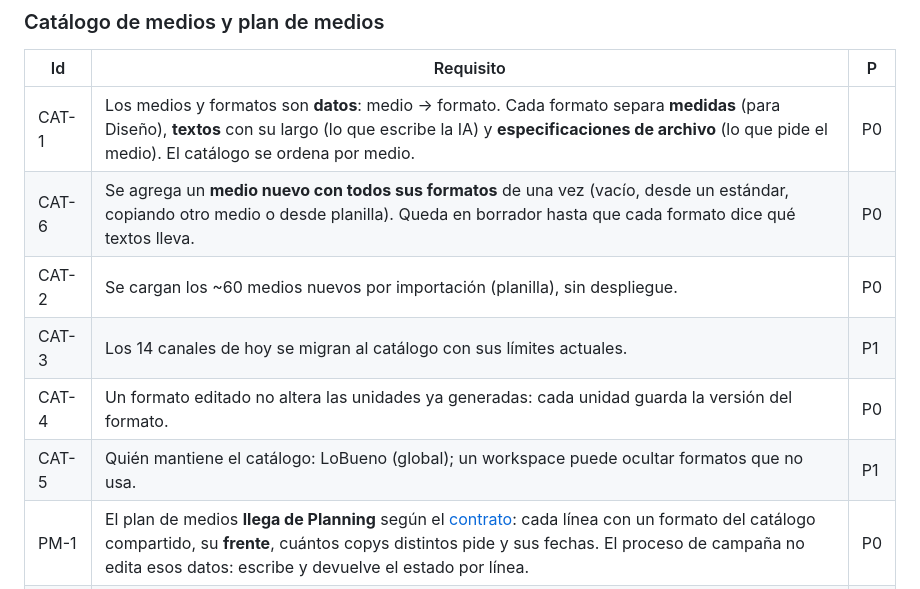
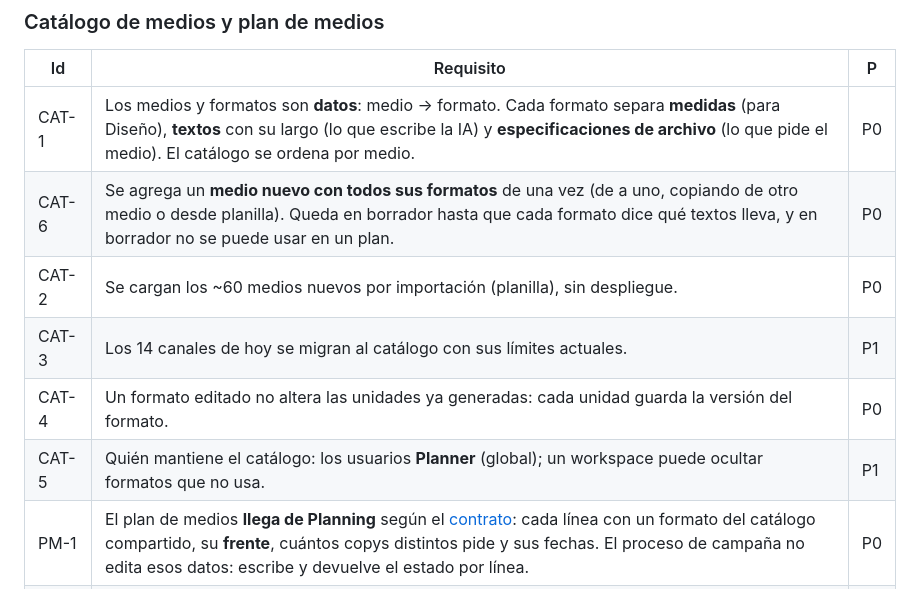
Before and after one commit to gerardoriarte-bt/Myvoice, a Markdown page: docs/v2/prd-proceso-de-campana.md, the part around the change. Drawn GitHub-style.

Commit message:
docs(v2): el catálogo lo mantienen los Planner; un medio en borrador no entra a un plan
Co-Authored-By: Claude Opus 5.5 <noreply@anthropic.com>

```diff
--- a/docs/v2/prd-proceso-de-campana.md
+++ b/docs/v2/prd-proceso-de-campana.md
@@ -196,11 +196,11 @@ Prioridad: **P0** sin esto no hay v2 · **P1** necesario para el uso real · **P
 | Id | Requisito | P |
 |---|---|---|
 | CAT-1 | Los medios y formatos son **datos**: medio → formato. Cada formato separa **medidas** (para Diseño), **textos** con su largo (lo que escribe la IA) y **especificaciones de archivo** (lo que pide el medio). El catálogo se ordena por medio. | P0 |
-| CAT-6 | Se agrega un **medio nuevo con todos sus formatos** de una vez (vacío, desde un estándar, copiando otro medio o desde planilla). Queda en borrador hasta que cada formato dice qué textos lleva. | P0 |
+| CAT-6 | Se agrega un **medio nuevo con todos sus formatos** de una vez (de a uno, copiando de otro medio o desde planilla). Queda en borrador hasta que cada formato dice qué textos lleva, y en borrador no se puede usar en un plan. | P0 |
 | CAT-2 | Se cargan los ~60 medios nuevos por importación (planilla), sin despliegue. | P0 |
 | CAT-3 | Los 14 canales de hoy se migran al catálogo con sus límites actuales. | P1 |
 | CAT-4 | Un formato editado no altera las unidades ya generadas: cada unidad guarda la versión del formato. | P0 |
-| CAT-5 | Quién mantiene el catálogo: LoBueno (global); un workspace puede ocultar formatos que no usa. | P1 |
+| CAT-5 | Quién mantiene el catálogo: los usuarios **Planner** (global); un workspace puede ocultar formatos que no usa. | P1 |
 | PM-1 | El plan de medios **llega de Planning** según el [contrato](./contrato-plan-de-medios.md): cada línea con un formato del catálogo compartido, su **frente**, cuántos copys distintos pide y sus fechas. El proceso de campaña no edita esos datos: escribe y devuelve el estado por línea. | P0 |
 | PM-2 | El plan se puede armar en paralelo con raíces y toolkit; generar exige toolkit aprobado. | P0 |
 | PM-3 | Mientras Planning no existe, el plan se carga con una planilla de las mismas columnas que el contrato. Cada versión nueva se compara con la anterior por línea y muestra qué cambió. | P0 |
```
Also changed, not shown: docs/v2/contrato-plan-de-medios.md (+1 -1 lines), docs/v2/spec-proceso-de-campana.md (+7 -8 lines).
